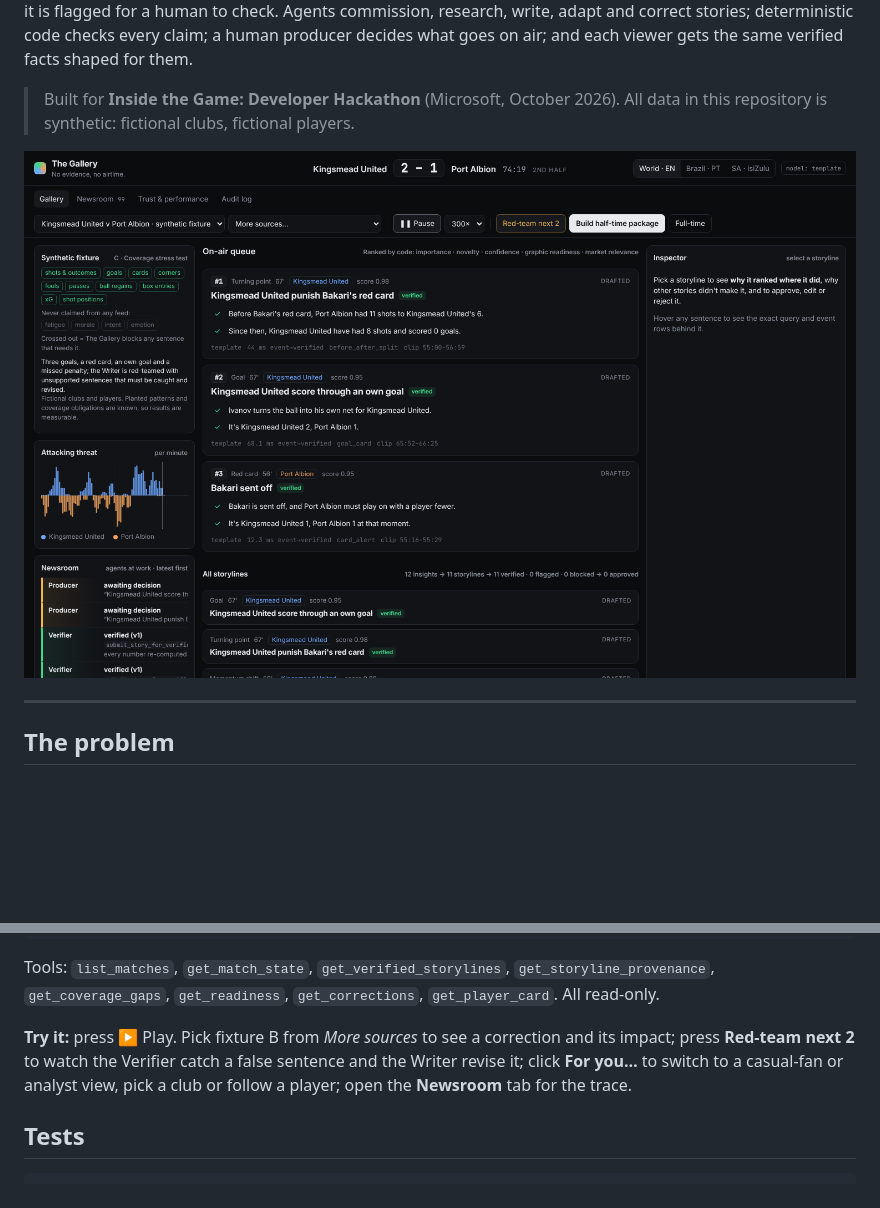
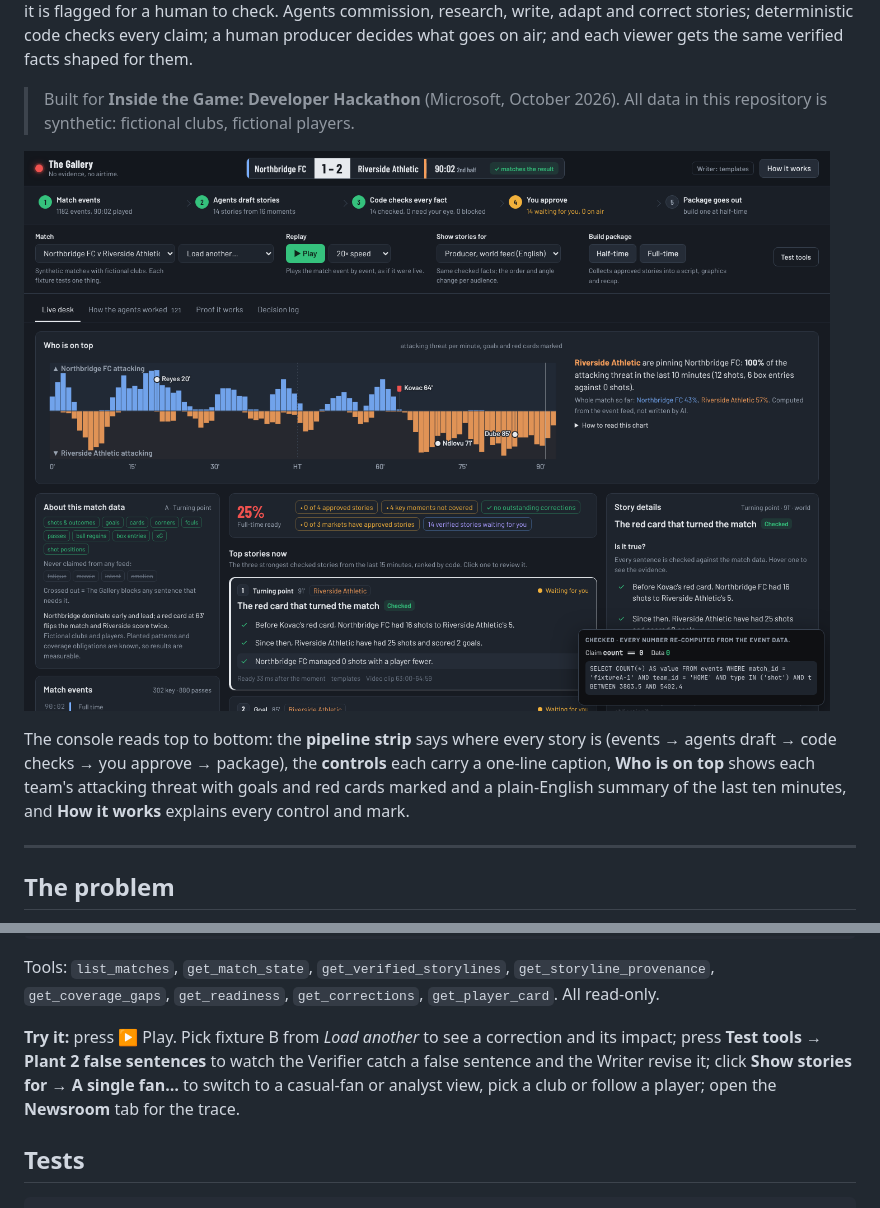
Before and after one commit to lk-nyoka/the-gallery, a Markdown page: README.md, 2 parts joined by grey strips. GitHub-like rendering; pictures changed too: docs/screenshots/gallery.png; blank space fills up the shorter version.

```diff
--- a/README.md
+++ b/README.md
@@ -8,7 +8,9 @@ The Gallery is a newsroom of AI agents for live football coverage, with one rule
 
 > Built for **Inside the Game: Developer Hackathon** (Microsoft, October 2026). All data in this repository is synthetic: fictional clubs, fictional players.
 
-![The producer console during a synthetic match](docs/screenshots/gallery.png)
+![The live desk during a synthetic match](docs/screenshots/gallery.png)
+
+The console reads top to bottom: the **pipeline strip** says where every story is (events → agents draft → code checks → you approve → package), the **controls** each carry a one-line caption, **Who is on top** shows each team's attacking threat with goals and red cards marked and a plain-English summary of the last ten minutes, and **How it works** explains every control and mark.
 
 ---
 
@@ -190,7 +192,7 @@ cd backend && python -m gallery.mcp_server     # stdio; reads from the running a
 
 Tools: `list_matches`, `get_match_state`, `get_verified_storylines`, `get_storyline_provenance`, `get_coverage_gaps`, `get_readiness`, `get_corrections`, `get_player_card`. All read-only.
 
-**Try it:** press ▶ Play. Pick fixture B from *More sources* to see a correction and its impact; press **Red-team next 2** to watch the Verifier catch a false sentence and the Writer revise it; click **For you…** to switch to a casual-fan or analyst view, pick a club or follow a player; open the **Newsroom** tab for the trace.
+**Try it:** press ▶ Play. Pick fixture B from *Load another* to see a correction and its impact; press **Test tools → Plant 2 false sentences** to watch the Verifier catch a false sentence and the Writer revise it; click **Show stories for → A single fan…** to switch to a casual-fan or analyst view, pick a club or follow a player; open the **Newsroom** tab for the trace.
 
 ## Tests
 
```
Also changed, not shown: docs/05-demo-and-pitch.md (+2 -2 lines), docs/07-test-guide.md (+6 -6 lines), docs/screenshots/help.png (added), 4 other files.
